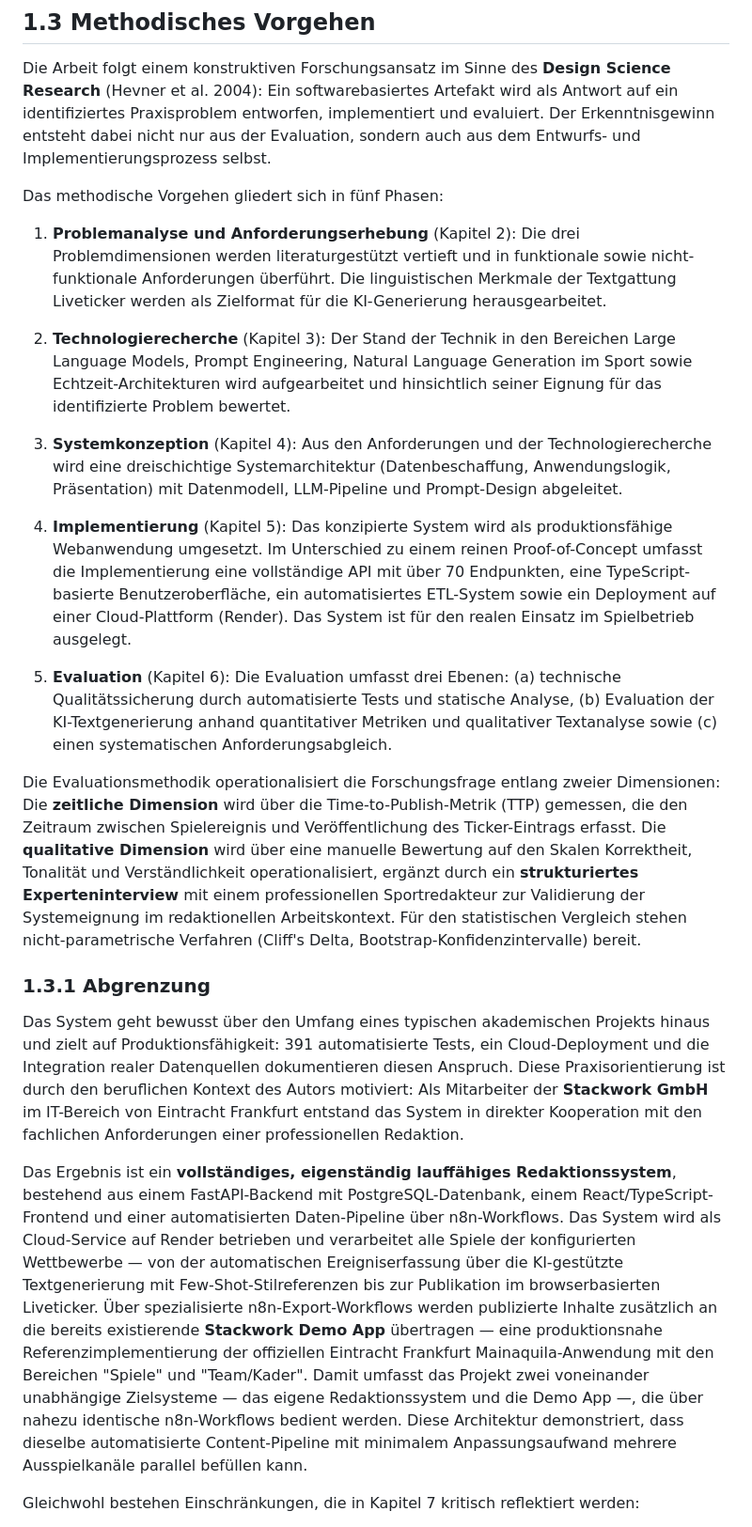
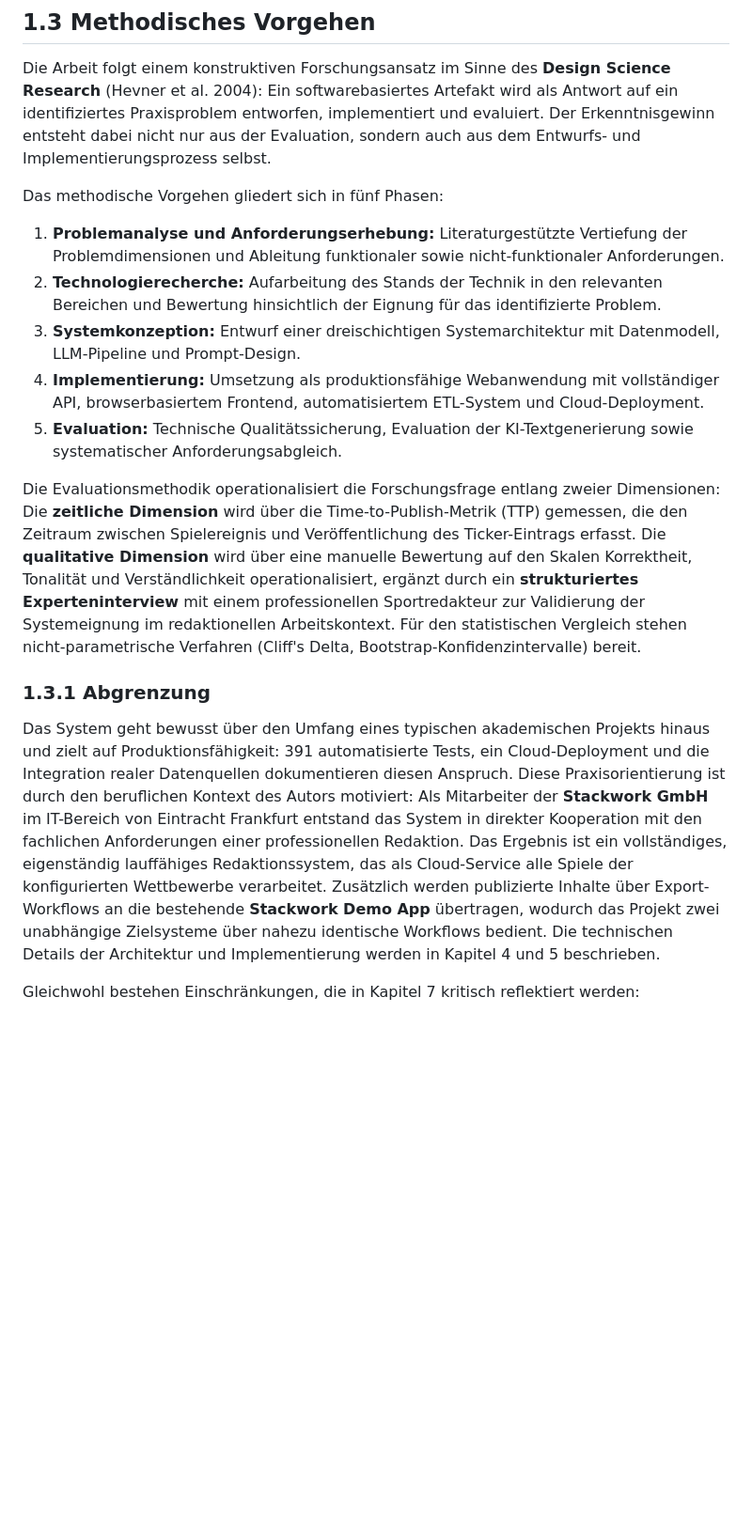
Before and after one commit to JonasKimmer/liveticker-eintracht, a Markdown page: docs/kapitel1_einleitung.md, the part around one of its changes. Shown at 94% size. Rendered like a GitHub page; blank space fills up the shorter version.

```diff
--- a/docs/kapitel1_einleitung.md
+++ b/docs/kapitel1_einleitung.md
@@ -38,23 +38,17 @@ Die Arbeit folgt einem konstruktiven Forschungsansatz im Sinne des **Design Scie
 
 Das methodische Vorgehen gliedert sich in fünf Phasen:
 
-1. **Problemanalyse und Anforderungserhebung** (Kapitel 2): Die drei Problemdimensionen werden literaturgestützt vertieft und in funktionale sowie nicht-funktionale Anforderungen überführt. Die linguistischen Merkmale der Textgattung Liveticker werden als Zielformat für die KI-Generierung herausgearbeitet.
-
-2. **Technologierecherche** (Kapitel 3): Der Stand der Technik in den Bereichen Large Language Models, Prompt Engineering, Natural Language Generation im Sport sowie Echtzeit-Architekturen wird aufgearbeitet und hinsichtlich seiner Eignung für das identifizierte Problem bewertet.
-
-3. **Systemkonzeption** (Kapitel 4): Aus den Anforderungen und der Technologierecherche wird eine dreischichtige Systemarchitektur (Datenbeschaffung, Anwendungslogik, Präsentation) mit Datenmodell, LLM-Pipeline und Prompt-Design abgeleitet.
-
-4. **Implementierung** (Kapitel 5): Das konzipierte System wird als produktionsfähige Webanwendung umgesetzt. Im Unterschied zu einem reinen Proof-of-Concept umfasst die Implementierung eine vollständige API mit über 70 Endpunkten, eine TypeScript-basierte Benutzeroberfläche, ein automatisiertes ETL-System sowie ein Deployment auf einer Cloud-Plattform (Render). Das System ist für den realen Einsatz im Spielbetrieb ausgelegt.
-
-5. **Evaluation** (Kapitel 6): Die Evaluation umfasst drei Ebenen: (a) technische Qualitätssicherung durch automatisierte Tests und statische Analyse, (b) Evaluation der KI-Textgenerierung anhand quantitativer Metriken und qualitativer Textanalyse sowie (c) einen systematischen Anforderungsabgleich.
+1. **Problemanalyse und Anforderungserhebung:** Literaturgestützte Vertiefung der Problemdimensionen und Ableitung funktionaler sowie nicht-funktionaler Anforderungen.
+2. **Technologierecherche:** Aufarbeitung des Stands der Technik in den relevanten Bereichen und Bewertung hinsichtlich der Eignung für das identifizierte Problem.
+3. **Systemkonzeption:** Entwurf einer dreischichtigen Systemarchitektur mit Datenmodell, LLM-Pipeline und Prompt-Design.
+4. **Implementierung:** Umsetzung als produktionsfähige Webanwendung mit vollständiger API, browserbasiertem Frontend, automatisiertem ETL-System und Cloud-Deployment.
+5. **Evaluation:** Technische Qualitätssicherung, Evaluation der KI-Textgenerierung sowie systematischer Anforderungsabgleich.
 
 Die Evaluationsmethodik operationalisiert die Forschungsfrage entlang zweier Dimensionen: Die **zeitliche Dimension** wird über die Time-to-Publish-Metrik (TTP) gemessen, die den Zeitraum zwischen Spielereignis und Veröffentlichung des Ticker-Eintrags erfasst. Die **qualitative Dimension** wird über eine manuelle Bewertung auf den Skalen Korrektheit, Tonalität und Verständlichkeit operationalisiert, ergänzt durch ein **strukturiertes Experteninterview** mit einem professionellen Sportredakteur zur Validierung der Systemeignung im redaktionellen Arbeitskontext. Für den statistischen Vergleich stehen nicht-parametrische Verfahren (Cliff's Delta, Bootstrap-Konfidenzintervalle) bereit.
 
 ### 1.3.1 Abgrenzung
 
-Das System geht bewusst über den Umfang eines typischen akademischen Projekts hinaus und zielt auf Produktionsfähigkeit: 391 automatisierte Tests, ein Cloud-Deployment und die Integration realer Datenquellen dokumentieren diesen Anspruch. Diese Praxisorientierung ist durch den beruflichen Kontext des Autors motiviert: Als Mitarbeiter der **Stackwork GmbH** im IT-Bereich von Eintracht Frankfurt entstand das System in direkter Kooperation mit den fachlichen Anforderungen einer professionellen Redaktion.
-
-Das Ergebnis ist ein **vollständiges, eigenständig lauffähiges Redaktionssystem**, bestehend aus einem FastAPI-Backend mit PostgreSQL-Datenbank, einem React/TypeScript-Frontend und einer automatisierten Daten-Pipeline über n8n-Workflows. Das System wird als Cloud-Service auf Render betrieben und verarbeitet alle Spiele der konfigurierten Wettbewerbe — von der automatischen Ereigniserfassung über die KI-gestützte Textgenerierung mit Few-Shot-Stilreferenzen bis zur Publikation im browserbasierten Liveticker. Über spezialisierte n8n-Export-Workflows werden publizierte Inhalte zusätzlich an die bereits existierende **Stackwork Demo App** übertragen — eine produktionsnahe Referenzimplementierung der offiziellen Eintracht Frankfurt Mainaquila-Anwendung mit den Bereichen "Spiele" und "Team/Kader". Damit umfasst das Projekt zwei voneinander unabhängige Zielsysteme — das eigene Redaktionssystem und die Demo App —, die über nahezu identische n8n-Workflows bedient werden. Diese Architektur demonstriert, dass dieselbe automatisierte Content-Pipeline mit minimalem Anpassungsaufwand mehrere Ausspielkanäle parallel befüllen kann.
+Das System geht bewusst über den Umfang eines typischen akademischen Projekts hinaus und zielt auf Produktionsfähigkeit: 391 automatisierte Tests, ein Cloud-Deployment und die Integration realer Datenquellen dokumentieren diesen Anspruch. Diese Praxisorientierung ist durch den beruflichen Kontext des Autors motiviert: Als Mitarbeiter der **Stackwork GmbH** im IT-Bereich von Eintracht Frankfurt entstand das System in direkter Kooperation mit den fachlichen Anforderungen einer professionellen Redaktion. Das Ergebnis ist ein vollständiges, eigenständig lauffähiges Redaktionssystem, das als Cloud-Service alle Spiele der konfigurierten Wettbewerbe verarbeitet. Zusätzlich werden publizierte Inhalte über Export-Workflows an die bestehende **Stackwork Demo App** übertragen, wodurch das Projekt zwei unabhängige Zielsysteme über nahezu identische Workflows bedient. Die technischen Details der Architektur und Implementierung werden in Kapitel 4 und 5 beschrieben.
 
 Gleichwohl bestehen Einschränkungen, die in Kapitel 7 kritisch reflektiert werden:
 
```
Also changed, not shown: other parts of docs/kapitel1_einleitung.md (+9 -11 lines).
